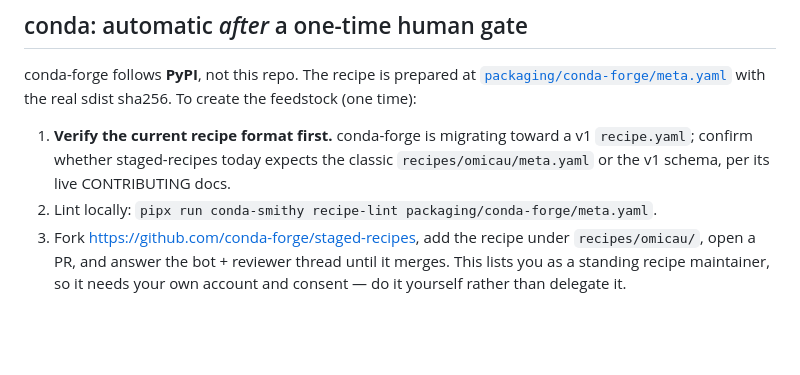
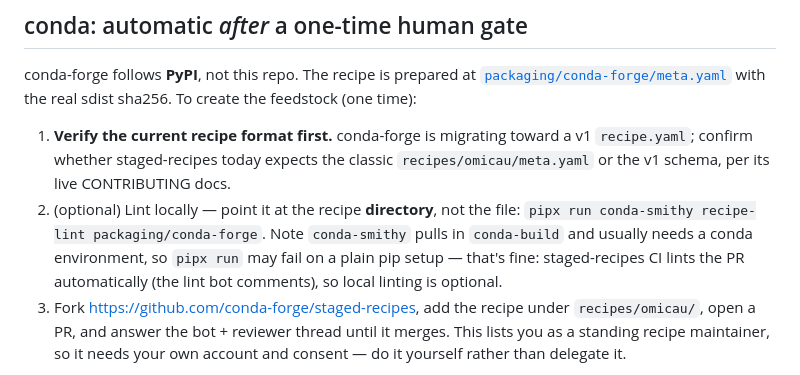
Before and after one commit to tunabirgun/omicau, a Markdown page: RELEASING.md, the part around the change. Drawn GitHub-style; blank space fills up the shorter version.

Commit message:
docs(RELEASING): conda-smithy lint takes the recipe dir, not the file
`conda-smithy recipe-lint` expects the directory containing meta.yaml, so point
it at packaging/conda-forge (not .../meta.yaml). Note that conda-smithy usually
needs a conda env and that staged-recipes CI lints the PR automatically, so
local linting is optional.

Co-authored-by: Claude <noreply@anthropic.com>

```diff
--- a/RELEASING.md
+++ b/RELEASING.md
@@ -63,7 +63,11 @@ sdist sha256. To create the feedstock (one time):
 1. **Verify the current recipe format first.** conda-forge is migrating toward a v1
    `recipe.yaml`; confirm whether staged-recipes today expects the classic
    `recipes/omicau/meta.yaml` or the v1 schema, per its live CONTRIBUTING docs.
-2. Lint locally: `pipx run conda-smithy recipe-lint packaging/conda-forge/meta.yaml`.
+2. (optional) Lint locally — point it at the recipe **directory**, not the file:
+   `pipx run conda-smithy recipe-lint packaging/conda-forge`. Note `conda-smithy`
+   pulls in `conda-build` and usually needs a conda environment, so `pipx run`
+   may fail on a plain pip setup — that's fine: staged-recipes CI lints the PR
+   automatically (the lint bot comments), so local linting is optional.
 3. Fork <https://github.com/conda-forge/staged-recipes>, add the recipe under
    `recipes/omicau/`, open a PR, and answer the bot + reviewer thread until it
    merges. This lists you as a standing recipe maintainer, so it needs your own
```
